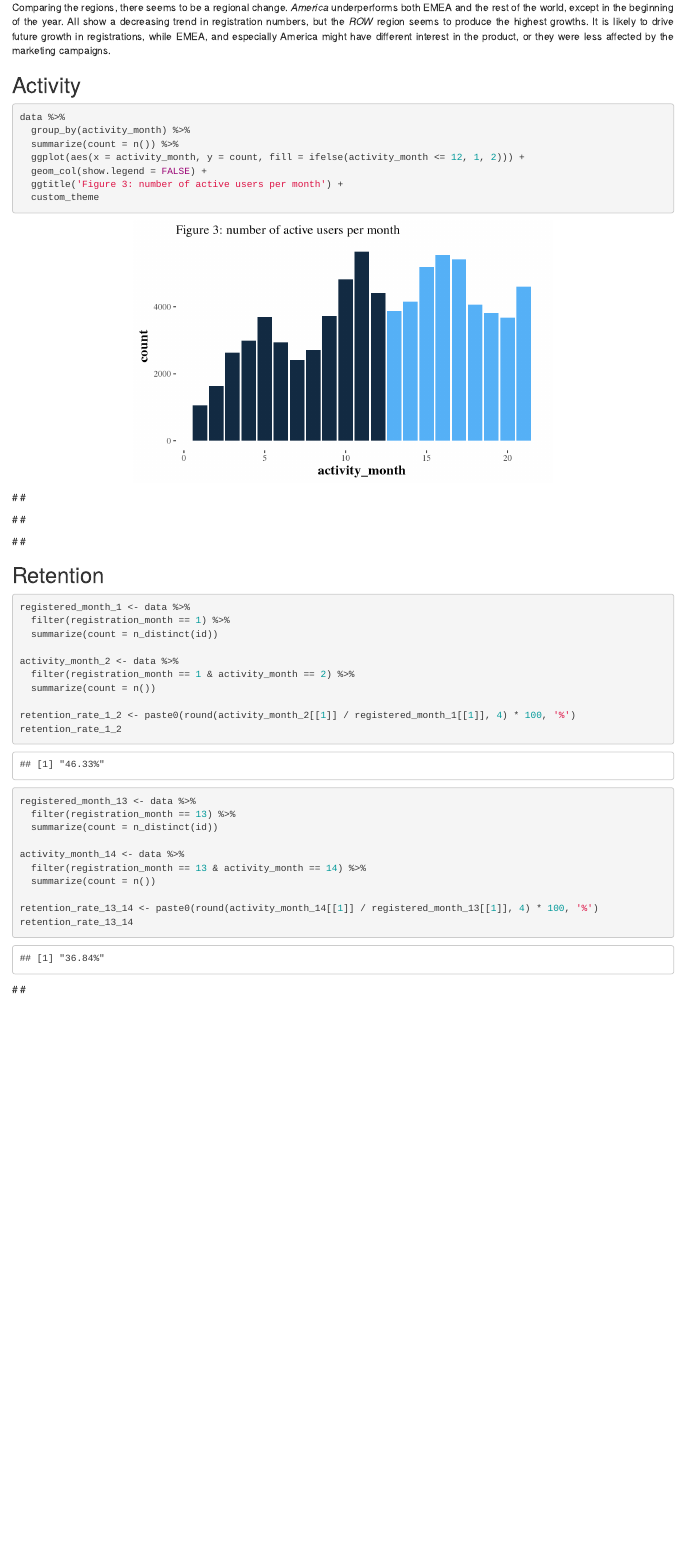
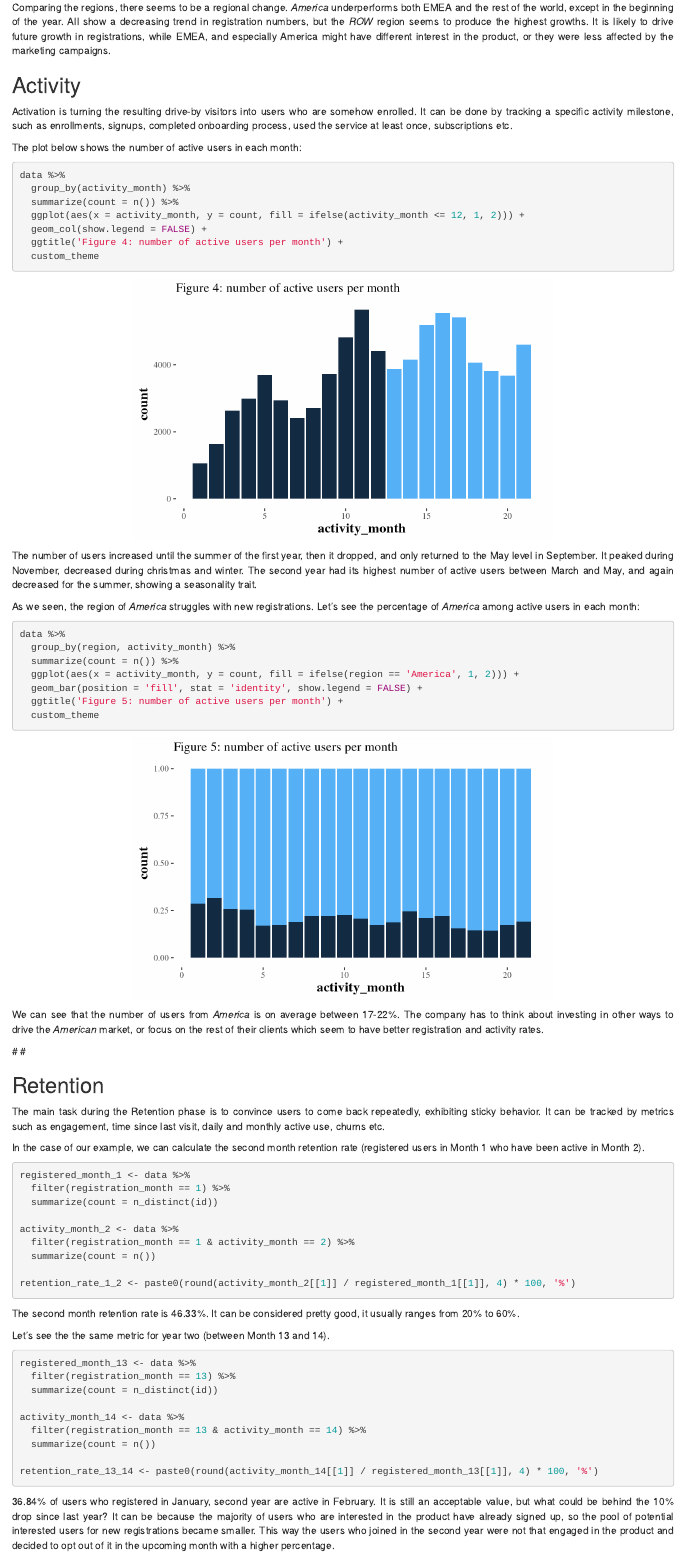
Before and after one commit to BenceToth/ceu_product-analytics, an R Markdown document (MPA_final-assignment_Bence-L-Toth.Rmd): the page in a window 1100 px wide, from 3560 px down before the commit and from 3520 px down after it, so that both start at the same text. Rendered offline with R 4.5, knitr and Pandoc, with nearby package versions; some code elsewhere in the file could not run offline.

Commit message:
add basereq

````diff
--- a/MPA_final-assignment_Bence-L-Toth.Rmd
+++ b/MPA_final-assignment_Bence-L-Toth.Rmd
@@ -160,24 +158,35 @@ Comparing the regions, there seems to be a regional change. *America* underperfo
 
 ## Activity
 
+Activation is turning the resulting drive-by visitors into users who are somehow enrolled. It can be done by tracking a specific activity milestone, such as enrollments, signups, completed onboarding process, used the service at least once, subscriptions etc.
+
+The plot below shows the number of active users in each month:
+
 ```{r activity_b2}
 data %>%
   group_by(activity_month) %>%
   summarize(count = n()) %>%
   ggplot(aes(x = activity_month, y = count, fill = ifelse(activity_month <= 12, 1, 2))) +
   geom_col(show.legend = FALSE) +
-  ggtitle('Figure 3: number of active users per month') +
+  ggtitle('Figure 4: number of active users per month') +
   custom_theme
 ```
 
-\# <add summary of plot here> \#
+The number of users increased until the summer of the first year, then it dropped, and only returned to the May level in September. It peaked during November, decreased during christmas and winter. The second year had its highest number of active users between March and May, and again decreased for the summer, showing a seasonality trait.
 
+As we seen, the region of *America* struggles with new registrations. Let's see the percentage of *America* among active users in each month:
 
 ```{r activity_t2a}
-
+data %>%
+  group_by(region, activity_month) %>%
+  summarize(count = n()) %>%
+  ggplot(aes(x = activity_month, y = count, fill = ifelse(region == 'America', 1, 2))) +
+  geom_bar(position = 'fill', stat = 'identity', show.legend = FALSE) +
+  ggtitle('Figure 5: number of active users per month') +
+  custom_theme
 ```
 
-\# <add summary of plot here> \#
+We can see that the number of users from *America* is on average between 17-22%. The company has to think about investing in other ways to drive the *American* market, or focus on the rest of their clients which seem to have better registration and activity rates.
 
 ```{r activity_t2b}
 
@@ -186,6 +195,10 @@ data %>%
 \# <add summary of plot here> \#
 
 ## Retention
+
+The main task during the Retention phase is to convince users to come back repeatedly, exhibiting sticky behavior. It can be tracked by metrics such as engagement, time since last visit, daily and monthly active use, churns etc.
+
+In the case of our example, we can calculate the second month retention rate (registered users in Month 1 who have been active in Month 2).
 
 ```{r retention_b1}
 registered_month_1 <- data %>%
@@ -197,9 +210,11 @@ activity_month_2 <- data %>%
   summarize(count = n())
 
 retention_rate_1_2 <- paste0(round(activity_month_2[[1]] / registered_month_1[[1]], 4) * 100, '%')
-retention_rate_1_2
 ```
 
+The second month retention rate is `r retention_rate_1_2`. It can be considered pretty good, it usually ranges from 20% to 60%.
+
+Let's see the the same metric for year two (between Month 13 and 14).
 
 ```{r retention_b2}
 registered_month_13 <- data %>%
@@ -211,10 +226,10 @@ activity_month_14 <- data %>%
   summarize(count = n())
 
 retention_rate_13_14 <- paste0(round(activity_month_14[[1]] / registered_month_13[[1]], 4) * 100, '%')
-retention_rate_13_14
 ```
 
-\# <add difference explanation here> \#
+`r retention_rate_13_14` of users who registered in January, second year are active in February. It is still an acceptable value, but what could be behind the 10% drop since last year?
+It can be because the majority of users who are interested in the product have already signed up, so the pool of potential interested users for new registrations became smaller. This way the users who joined in the second year were not that engaged in the product and decided to opt out of it in the upcoming month with a higher percentage.
 
 
 ```{r retention_t3a}
````
Also changed, not shown: MPA_final-assignment_Bence-L-Toth.Rmd (4 more changed lines).
